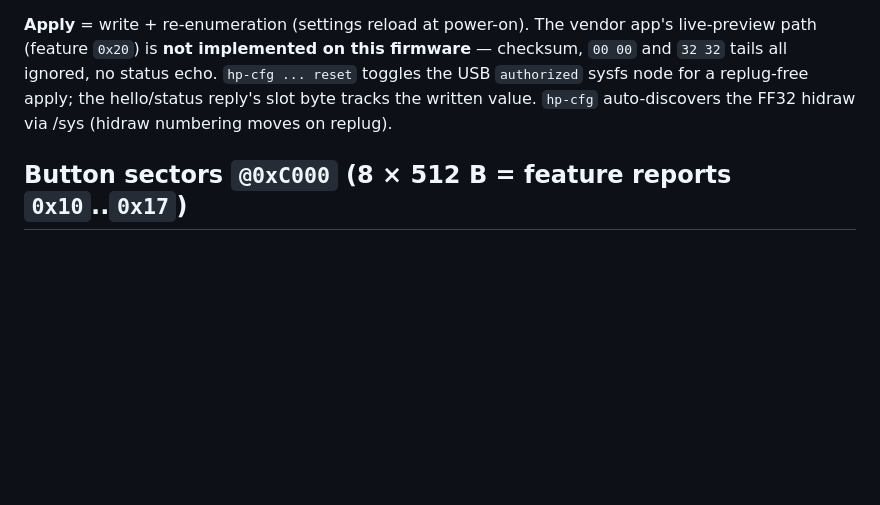
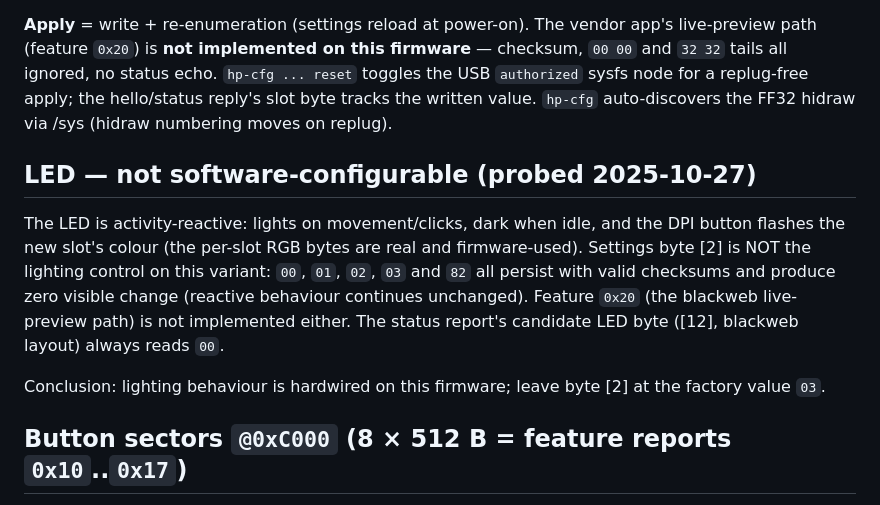
Before and after one commit to zenlor/antirazer, a Markdown page: research/notes/hp-pavilion-300.md, the part around the change. Rendered like a GitHub page; blank space fills up the shorter version.

Commit message:
docs(hp): LED is hardwired on this firmware; byte[2] has no lighting effect

```diff
--- a/research/notes/hp-pavilion-300.md
+++ b/research/notes/hp-pavilion-300.md
@@ -74,6 +74,20 @@ replug-free apply; the hello/status reply's slot byte tracks the written
 value. `hp-cfg` auto-discovers the FF32 hidraw via /sys (hidraw numbering
 moves on replug).
 
+## LED — not software-configurable (probed 2025-10-27)
+
+The LED is activity-reactive: lights on movement/clicks, dark when idle, and
+the DPI button flashes the new slot's colour (the per-slot RGB bytes are real
+and firmware-used). Settings byte [2] is NOT the lighting control on this
+variant: `00`, `01`, `02`, `03` and `82` all persist with valid checksums and
+produce zero visible change (reactive behaviour continues unchanged).
+Feature `0x20` (the blackweb live-preview path) is not implemented either.
+The status report's candidate LED byte ([12], blackweb layout) always reads
+`00`.
+
+Conclusion: lighting behaviour is hardwired on this firmware; leave byte [2]
+at the factory value `03`.
+
 ## Button sectors `@0xC000` (8 × 512 B = feature reports `0x10`..`0x17`)
 
 Each sector: primary layer @+0, shift layer @+0xFE, checksum @+0x1FE
```
